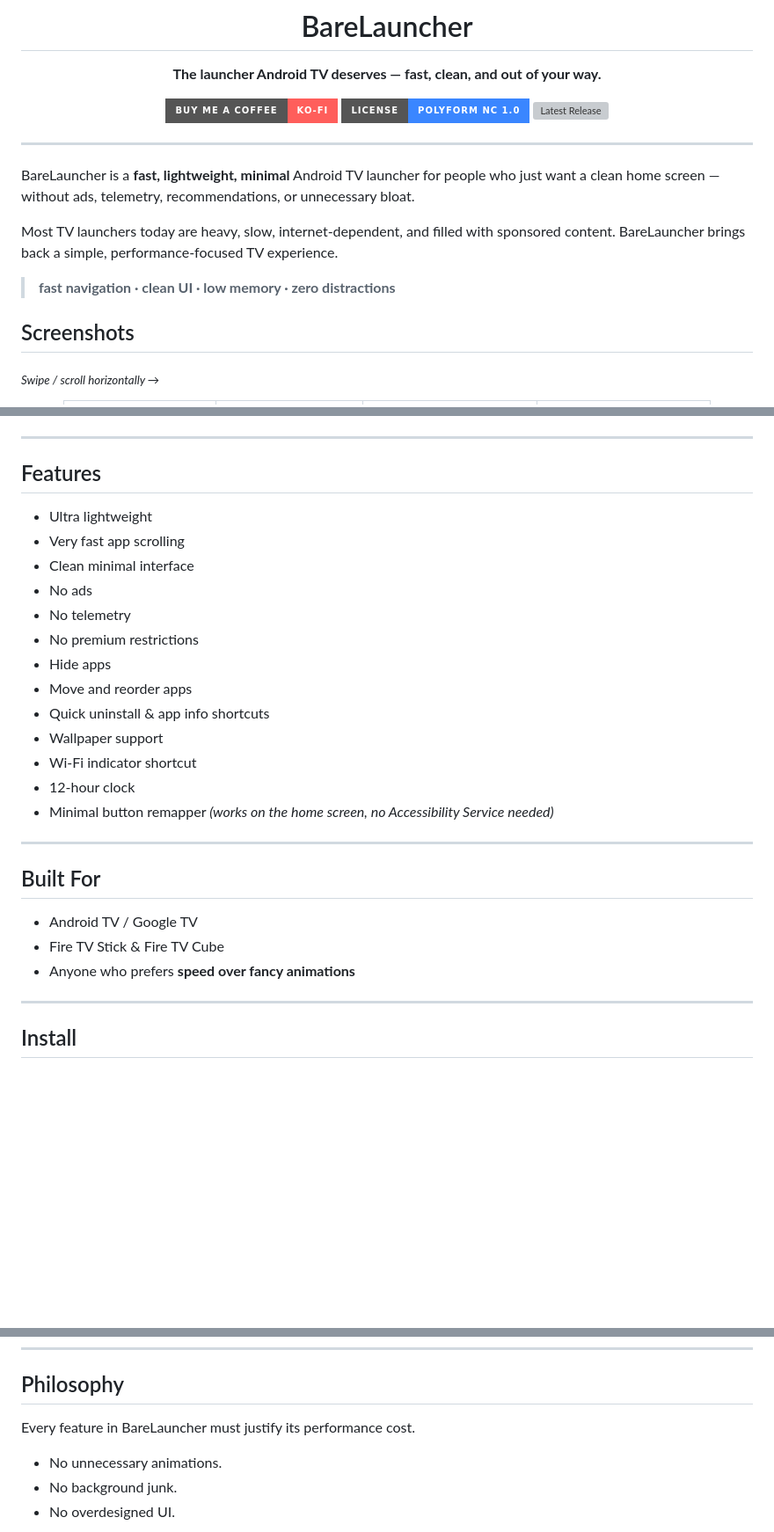
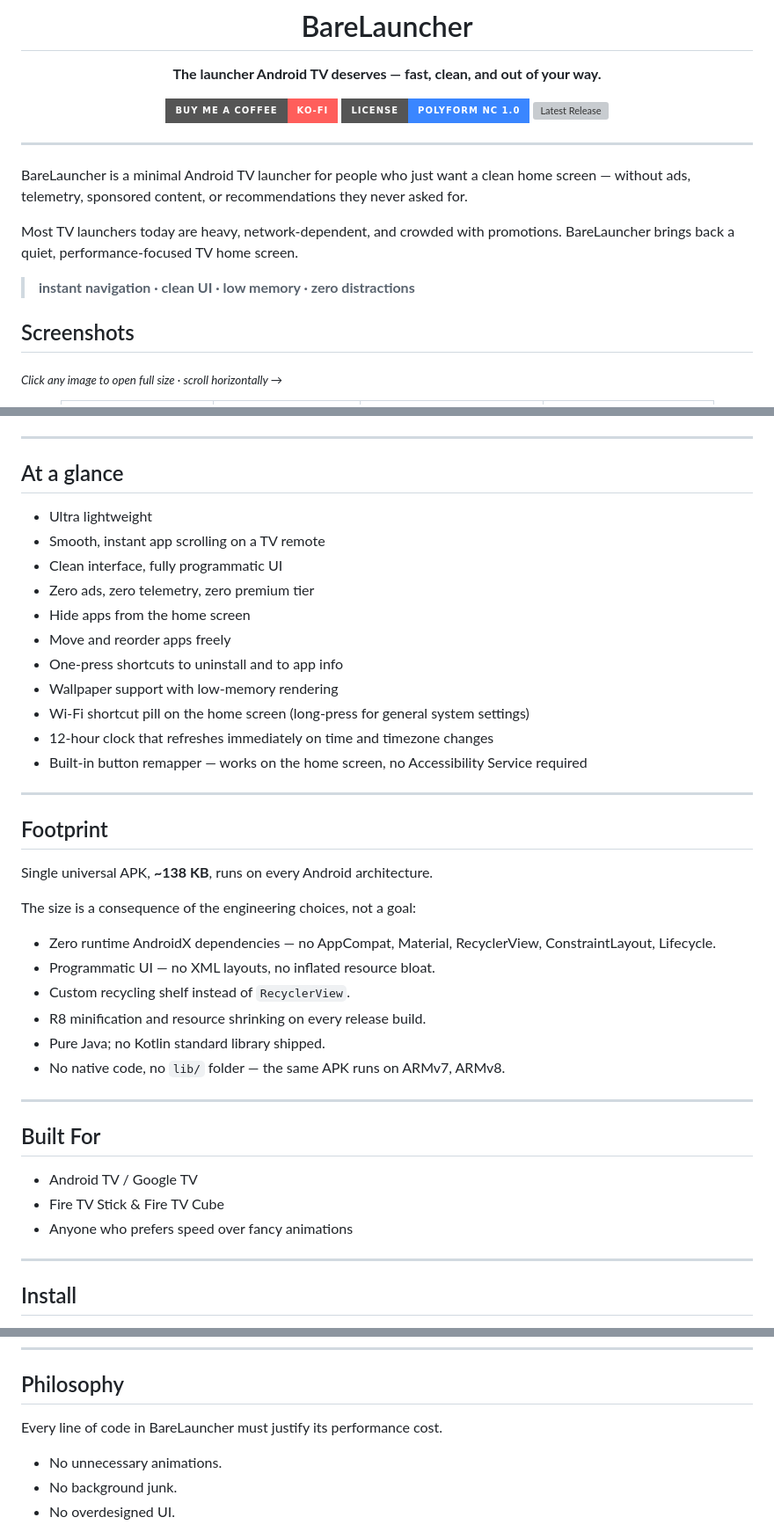
Before and after one commit to f102mithunysypdlcjr-pixel/BareLauncherv3, a Markdown page: README.md, 3 parts joined by grey strips. Shown at 88% size. Drawn GitHub-style; badges without logos; blank space fills up the shorter version; grey boxes are pictures that could not be loaded.

```diff
--- a/README.md
+++ b/README.md
@@ -14,15 +14,15 @@
 
 ---
 
-BareLauncher is a **fast, lightweight, minimal** Android TV launcher for people who just want a clean home screen — without ads, telemetry, recommendations, or unnecessary bloat.
+BareLauncher is a minimal Android TV launcher for people who just want a clean home screen — without ads, telemetry, sponsored content, or recommendations they never asked for.
 
-Most TV launchers today are heavy, slow, internet-dependent, and filled with sponsored content. BareLauncher brings back a simple, performance-focused TV experience.
+Most TV launchers today are heavy, network-dependent, and crowded with promotions. BareLauncher brings back a quiet, performance-focused TV home screen.
 
-> **fast navigation · clean UI · low memory · zero distractions**
+> **instant navigation · clean UI · low memory · zero distractions**
 
 ## Screenshots
 
-<sub><i>Swipe / scroll horizontally →</i></sub>
+<sub><i>Click any image to open full size · scroll horizontally →</i></sub>
 
 <div align="center">
 
@@ -51,21 +59,34 @@ Most TV launchers today are heavy, slow, internet-dependent, and filled with spo
 
 ---
 
-## Features
+## At a glance
 
 - Ultra lightweight
-- Very fast app scrolling
-- Clean minimal interface
-- No ads
-- No telemetry
-- No premium restrictions
-- Hide apps
-- Move and reorder apps
-- Quick uninstall & app info shortcuts
-- Wallpaper support
-- Wi-Fi indicator shortcut
-- 12-hour clock
-- Minimal button remapper *(works on the home screen, no Accessibility Service needed)*
+- Smooth, instant app scrolling on a TV remote
+- Clean interface, fully programmatic UI
+- Zero ads, zero telemetry, zero premium tier
+- Hide apps from the home screen
+- Move and reorder apps freely
+- One-press shortcuts to uninstall and to app info
+- Wallpaper support with low-memory rendering
+- Wi-Fi shortcut pill on the home screen (long-press for general system settings)
+- 12-hour clock that refreshes immediately on time and timezone changes
+- Built-in button remapper — works on the home screen, no Accessibility Service required
+
+---
+
+## Footprint
+
+Single universal APK, **~138 KB**, runs on every Android architecture.
+
+The size is a consequence of the engineering choices, not a goal:
+
+- Zero runtime AndroidX dependencies — no AppCompat, Material, RecyclerView, ConstraintLayout, Lifecycle.
+- Programmatic UI — no XML layouts, no inflated resource bloat.
+- Custom recycling shelf instead of `RecyclerView`.
+- R8 minification and resource shrinking on every release build.
+- Pure Java; no Kotlin standard library shipped.
+- No native code, no `lib/` folder — the same APK runs on ARMv7, ARMv8.
 
 ---
 
@@ -73,7 +94,7 @@ Most TV launchers today are heavy, slow, internet-dependent, and filled with spo
 
 - Android TV / Google TV
 - Fire TV Stick & Fire TV Cube
-- Anyone who prefers **speed over fancy animations**
+- Anyone who prefers speed over fancy animations
 
 ---
 
@@ -97,7 +118,7 @@ BareLauncher doesn't use Accessibility Services to hijack your home button. To s
 
 ## Philosophy
 
-Every feature in BareLauncher must justify its performance cost.
+Every line of code in BareLauncher must justify its performance cost.
 
 - No unnecessary animations.
 - No background junk.
```
Also changed, not shown: other parts of README.md (+13 -7 lines).
